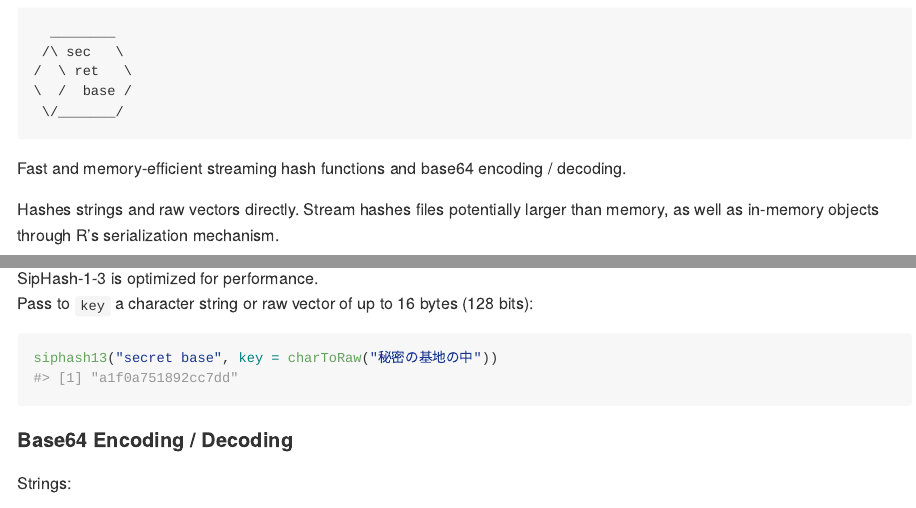
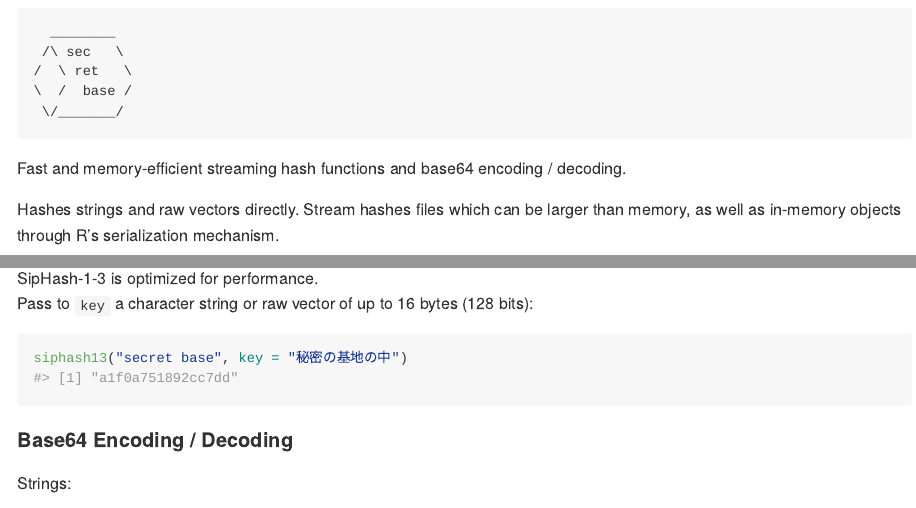
Before and after one commit to shikokuchuo/secretbase, an R Markdown document (README.Rmd): the page in a window 1100 px wide, from 100 px down, and a second part further down, joined at a grey line. The pictures show the output file README.md that the author committed with the source, drawn offline in the style of GitHub; long lines of code are wrapped; badge pictures from the web are left out.

Commit message:
refresh docs

````diff
--- a/README.Rmd
+++ b/README.Rmd
@@ -33,7 +33,7 @@ knitr::opts_chunk$set(
 
 Fast and memory-efficient streaming hash functions and base64 encoding / decoding.
 
-Hashes strings and raw vectors directly. Stream hashes files potentially larger than memory, as well as in-memory objects through R's serialization mechanism.
+Hashes strings and raw vectors directly. Stream hashes files which can be larger than memory, as well as in-memory objects through R's serialization mechanism.
 
 Implementations include the SHA-256, SHA-3 and 'Keccak' cryptographic hash functions, SHAKE256 extendable-output function (XOF), and 'SipHash' pseudo-random function.
 
@@ -112,7 +112,7 @@ sha256("secret base", key = "秘密の基地の中")
 SipHash-1-3 is optimized for performance. <br />
 Pass to `key` a character string or raw vector of up to 16 bytes (128 bits):
 ```{r siphash}
-siphash13("secret base", key = charToRaw("秘密の基地の中"))
+siphash13("secret base", key = "秘密の基地の中")
 ```
 
 #### Base64 Encoding / Decoding
````
Also changed, not shown: R/base.R (+9 -10 lines), R/secret.R (+18 -23 lines), README.md, 9 other files.
